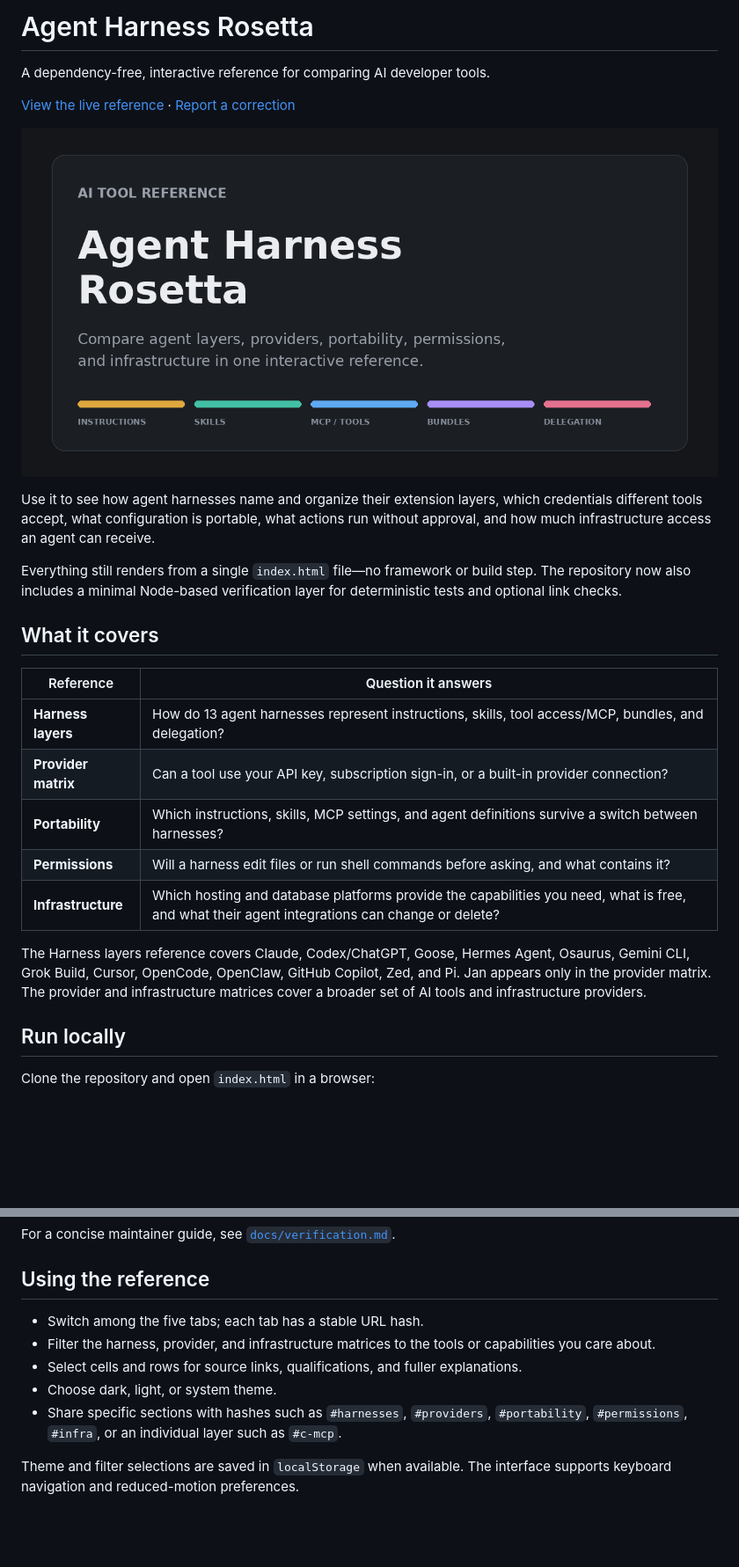
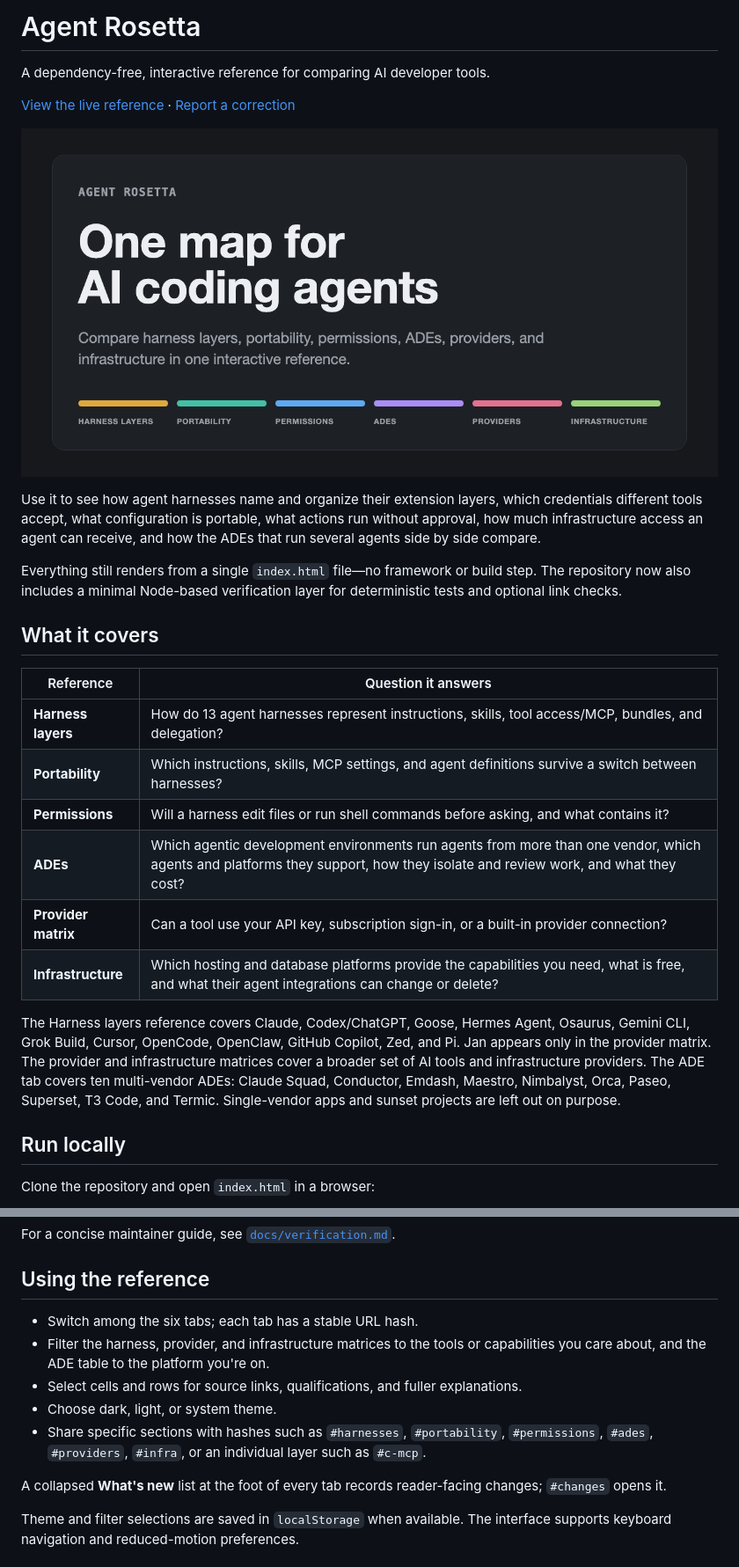
Before and after one commit to stephf0716/agent-harness-rosetta, a Markdown page: README.md, 2 parts joined by grey strips. Shown at 88% size. GitHub-like rendering; pictures changed too: social-preview.png; blank space fills up the shorter version.

```diff
--- a/README.md
+++ b/README.md
@@ -1,4 +1,4 @@
-# Agent Harness Rosetta
+# Agent Rosetta
 
 A dependency-free, interactive reference for comparing AI developer tools.
 
@@ -8,5 +8,5 @@ A dependency-free, interactive reference for comparing AI developer tools.
 
-Use it to see how agent harnesses name and organize their extension layers, which credentials different tools accept, what configuration is portable, what actions run without approval, and how much infrastructure access an agent can receive.
+Use it to see how agent harnesses name and organize their extension layers, which credentials different tools accept, what configuration is portable, what actions run without approval, how much infrastructure access an agent can receive, and how the ADEs that run several agents side by side compare.
 
 Everything still renders from a single `index.html` file—no framework or build step. The repository now also includes a minimal Node-based verification layer for deterministic tests and optional link checks.
 
@@ -15,12 +15,13 @@ Everything still renders from a single `index.html` file—no framework or build
 | Reference | Question it answers |
 | --- | --- |
 | **Harness layers** | How do 13 agent harnesses represent instructions, skills, tool access/MCP, bundles, and delegation? |
-| **Provider matrix** | Can a tool use your API key, subscription sign-in, or a built-in provider connection? |
 | **Portability** | Which instructions, skills, MCP settings, and agent definitions survive a switch between harnesses? |
 | **Permissions** | Will a harness edit files or run shell commands before asking, and what contains it? |
+| **ADEs** | Which agentic development environments run agents from more than one vendor, which agents and platforms they support, how they isolate and review work, and what they cost? |
+| **Provider matrix** | Can a tool use your API key, subscription sign-in, or a built-in provider connection? |
 | **Infrastructure** | Which hosting and database platforms provide the capabilities you need, what is free, and what their agent integrations can change or delete? |
 
-The Harness layers reference covers Claude, Codex/ChatGPT, Goose, Hermes Agent, Osaurus, Gemini CLI, Grok Build, Cursor, OpenCode, OpenClaw, GitHub Copilot, Zed, and Pi. Jan appears only in the provider matrix. The provider and infrastructure matrices cover a broader set of AI tools and infrastructure providers.
+The Harness layers reference covers Claude, Codex/ChatGPT, Goose, Hermes Agent, Osaurus, Gemini CLI, Grok Build, Cursor, OpenCode, OpenClaw, GitHub Copilot, Zed, and Pi. Jan appears only in the provider matrix. The provider and infrastructure matrices cover a broader set of AI tools and infrastructure providers. The ADE tab covers ten multi-vendor ADEs: Claude Squad, Conductor, Emdash, Maestro, Nimbalyst, Orca, Paseo, Superset, T3 Code, and Termic. Single-vendor apps and sunset projects are left out on purpose.
 
 ## Run locally
 
@@ -52,11 +53,13 @@ For a concise maintainer guide, see [`docs/verification.md`](./docs/verification
 
 ## Using the reference
 
-- Switch among the five tabs; each tab has a stable URL hash.
-- Filter the harness, provider, and infrastructure matrices to the tools or capabilities you care about.
+- Switch among the six tabs; each tab has a stable URL hash.
+- Filter the harness, provider, and infrastructure matrices to the tools or capabilities you care about, and the ADE table to the platform you're on.
 - Select cells and rows for source links, qualifications, and fuller explanations.
 - Choose dark, light, or system theme.
-- Share specific sections with hashes such as `#harnesses`, `#providers`, `#portability`, `#permissions`, `#infra`, or an individual layer such as `#c-mcp`.
+- Share specific sections with hashes such as `#harnesses`, `#portability`, `#permissions`, `#ades`, `#providers`, `#infra`, or an individual layer such as `#c-mcp`.
+
+A collapsed **What's new** list at the foot of every tab records reader-facing changes; `#changes` opens it.
 
 Theme and filter selections are saved in `localStorage` when available. The interface supports keyboard navigation and reduced-motion preferences.
 
```
Also changed, not shown: other parts of README.md (+4 -2 lines), docs/verification.md (+5 -1 lines), 8 other files.
